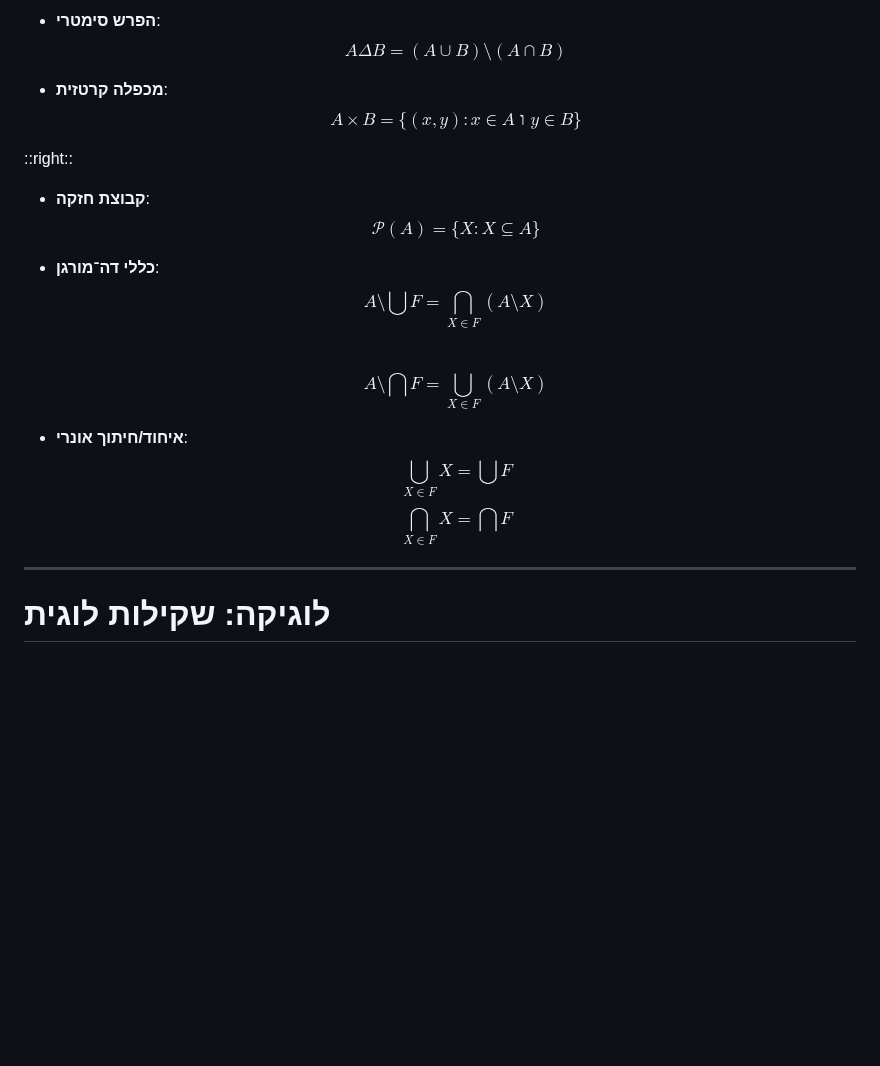
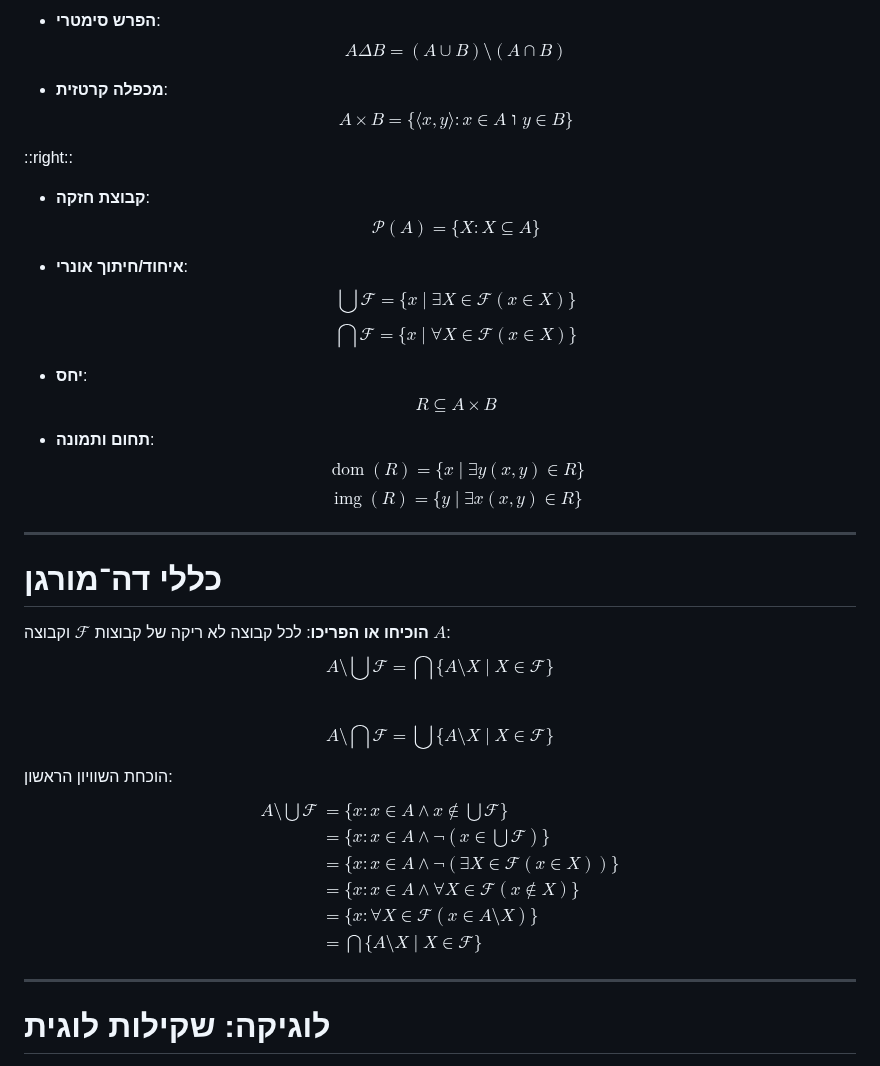
Before and after one commit to geraw/sLogicAndSetTheory2026, a Markdown page: 99-quiz-prep.md, the part around one of its changes. GitHub-like rendering; blank space fills up the shorter version.

Commit message:
docs: Update quiz preparation materials.

```diff
--- a/99-quiz-prep.md
+++ b/99-quiz-prep.md
@@ -58,23 +58,49 @@ layout: two-cols-header
 - **הפרש סימטרי**:
   $$A\Delta B = (A \cup B) \setminus (A \cap B)$$
 
+
 - **מכפלה קרטזית**:
-  $$A\times B=\{(x,y) : x\in A \text{ ו } y\in B\}$$
+  $$A\times B=\{\langle x,y\rangle : x\in A \text{ ו } y\in B\}$$
 
 ::right::
 
 - **קבוצת חזקה**:
   $$\mathcal{P}(A)=\{X : X\subseteq A\}$$
 
-- **כללי דה־מורגן**:
-  $$A\setminus\bigcup F=\bigcap_{X\in F}(A\setminus X)$$
-  $$A\setminus\bigcap F=\bigcup_{X\in F}(A\setminus X)$$
-
 - **איחוד/חיתוך אונרי**:
-  $$\bigcup_{X\in F} X = \bigcup F$$
-  $$\bigcap_{X\in F} X = \bigcap F$$
+  $$\bigcup \mathcal{F} = \{x \mid \exists X\in \mathcal{F} (x\in X)\}$$
+  $$\bigcap \mathcal{F} = \{x \mid \forall X\in \mathcal{F} (x\in X)\}$$
 
 
+- **יחס**:
+  $$R\subseteq A\times B$$
+
+- **תחום ותמונה**:
+  $$\operatorname{dom}(R) = \{x \mid \exists y (x,y)\in R\}$$
+  $$\operatorname{img}(R) = \{y \mid \exists x (x,y)\in R\}$$
+
+---
+
+# כללי דה־מורגן
+
+**הוכיחו או הפריכו**: לכל קבוצה לא ריקה של קבוצות $\mathcal{F}$ וקבוצה $A$:
+$$A\setminus\bigcup \mathcal{F}=\bigcap \{A\setminus X \mid X\in \mathcal{F}\}$$
+$$A\setminus\bigcap \mathcal{F}=\bigcup \{A\setminus X \mid X\in \mathcal{F}\}$$
+
+<v-click>
+הוכחת השוויון הראשון:
+
+$$
+\begin{aligned}
+A\setminus\bigcup \mathcal{F}&=\{x : x\in A \land x\notin \bigcup \mathcal{F}\}\\
+&=\{x : x\in A \land \neg(x\in \bigcup \mathcal{F})\}\\
+&=\{x : x\in A \land \neg(\exists X\in \mathcal{F} (x\in X))\}\\
+&=\{x : x\in A \land \forall X\in \mathcal{F} (x\notin X)\}\\
+&=\{x : \forall X\in \mathcal{F} (x\in A\setminus X)\}\\
+&=\bigcap \{A\setminus X \mid X\in \mathcal{F}\}
+\end{aligned}
+$$
+</v-click>
 
 ---
 
```
Also changed, not shown: other parts of 99-quiz-prep.md (+2 -2 lines).
